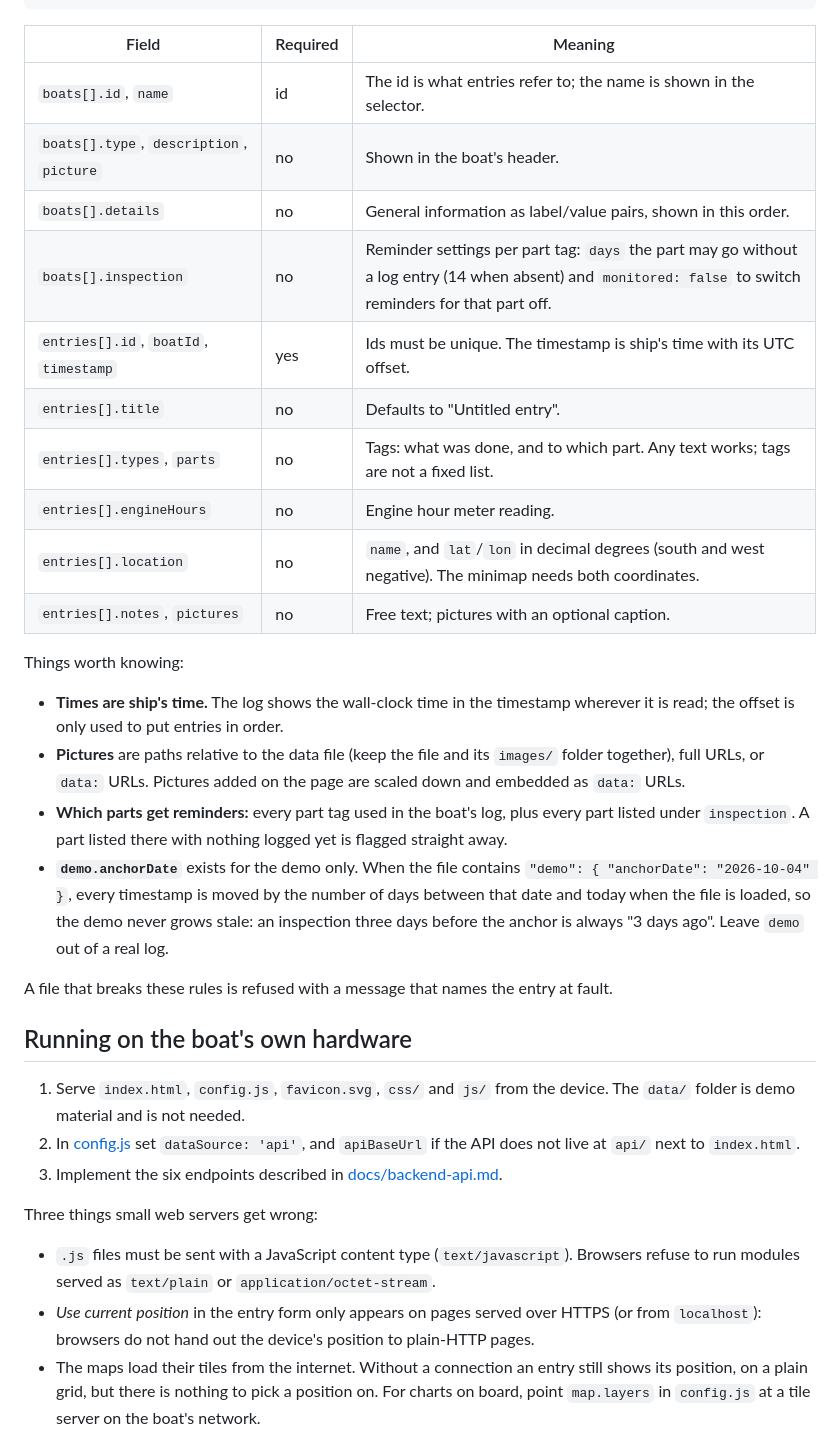
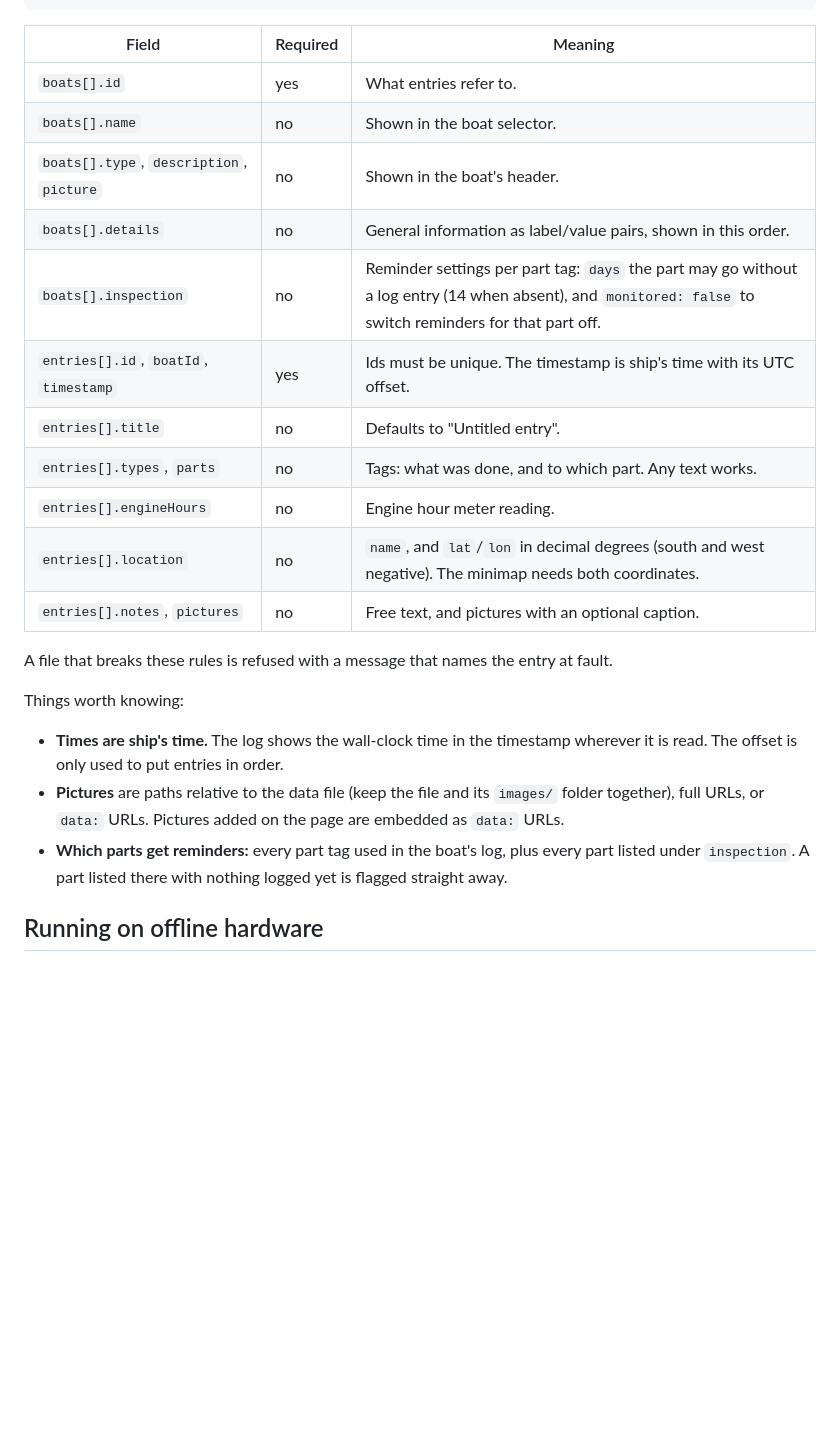
Before and after one commit to Evleksey/ShipsLog, a Markdown page: README.md, the part around one of its changes. Drawn GitHub-style; blank space fills up the shorter version.

```diff
--- a/README.md
+++ b/README.md
@@ -87,48 +109,29 @@ or change `staticDataUrl` in [config.js](config.js) to point at another file.
 
 | Field | Required | Meaning |
 | --- | --- | --- |
-| `boats[].id`, `name` | id | The id is what entries refer to; the name is shown in the selector. |
+| `boats[].id` | yes | What entries refer to. |
+| `boats[].name` | no | Shown in the boat selector. |
 | `boats[].type`, `description`, `picture` | no | Shown in the boat's header. |
 | `boats[].details` | no | General information as label/value pairs, shown in this order. |
-| `boats[].inspection` | no | Reminder settings per part tag: `days` the part may go without a log entry (14 when absent) and `monitored: false` to switch reminders for that part off. |
+| `boats[].inspection` | no | Reminder settings per part tag: `days` the part may go without a log entry (14 when absent), and `monitored: false` to switch reminders for that part off. |
 | `entries[].id`, `boatId`, `timestamp` | yes | Ids must be unique. The timestamp is ship's time with its UTC offset. |
 | `entries[].title` | no | Defaults to "Untitled entry". |
-| `entries[].types`, `parts` | no | Tags: what was done, and to which part. Any text works; tags are not a fixed list. |
+| `entries[].types`, `parts` | no | Tags: what was done, and to which part. Any text works. |
 | `entries[].engineHours` | no | Engine hour meter reading. |
 | `entries[].location` | no | `name`, and `lat`/`lon` in decimal degrees (south and west negative). The minimap needs both coordinates. |
-| `entries[].notes`, `pictures` | no | Free text; pictures with an optional caption. |
+| `entries[].notes`, `pictures` | no | Free text, and pictures with an optional caption. |
+
+A file that breaks these rules is refused with a message that names the entry at fault.
 
 Things worth knowing:
 
 - **Times are ship's time.** The log shows the wall-clock time in the timestamp wherever it is
-  read; the offset is only used to put entries in order.
+  read. The offset is only used to put entries in order.
 - **Pictures** are paths relative to the data file (keep the file and its `images/` folder
-  together), full URLs, or `data:` URLs. Pictures added on the page are scaled down and embedded
-  as `data:` URLs.
+  together), full URLs, or `data:` URLs. Pictures added on the page are embedded as `data:`
+  URLs.
 - **Which parts get reminders:** every part tag used in the boat's log, plus every part listed
   under `inspection`. A part listed there with nothing logged yet is flagged straight away.
-- **`demo.anchorDate`** exists for the demo only. When the file contains
-  `"demo": { "anchorDate": "2026-10-04" }`, every timestamp is moved by the number of days
-  between that date and today when the file is loaded, so the demo never grows stale: an
-  inspection three days before the anchor is always "3 days ago". Leave `demo` out of a real log.
 
-A file that breaks these rules is refused with a message that names the entry at fault.
+## Running on offline hardware
 
-## Running on the boat's own hardware
-
-1. Serve `index.html`, `config.js`, `favicon.svg`, `css/` and `js/` from the device.
-   The `data/` folder is demo material and is not needed.
-2. In [config.js](config.js) set `dataSource: 'api'`, and `apiBaseUrl` if the API does not
-   live at `api/` next to `index.html`.
-3. Implement the six endpoints described in [docs/backend-api.md](docs/backend-api.md).
-
-Three things small web servers get wrong:
-
-- `.js` files must be sent with a JavaScript content type (`text/javascript`). Browsers refuse
-  to run modules served as `text/plain` or `application/octet-stream`.
-- *Use current position* in the entry form only appears on pages served over HTTPS (or from
-  `localhost`): browsers do not hand out the device's position to plain-HTTP pages.
-- The maps load their tiles from the internet. Without a connection an entry still shows its
-  position, on a plain grid, but there is nothing to pick a position on. For charts on board,
-  point `map.layers` in `config.js` at a tile server on the boat's network.
-
```
Also changed, not shown: other parts of README.md (+57 -49 lines).
